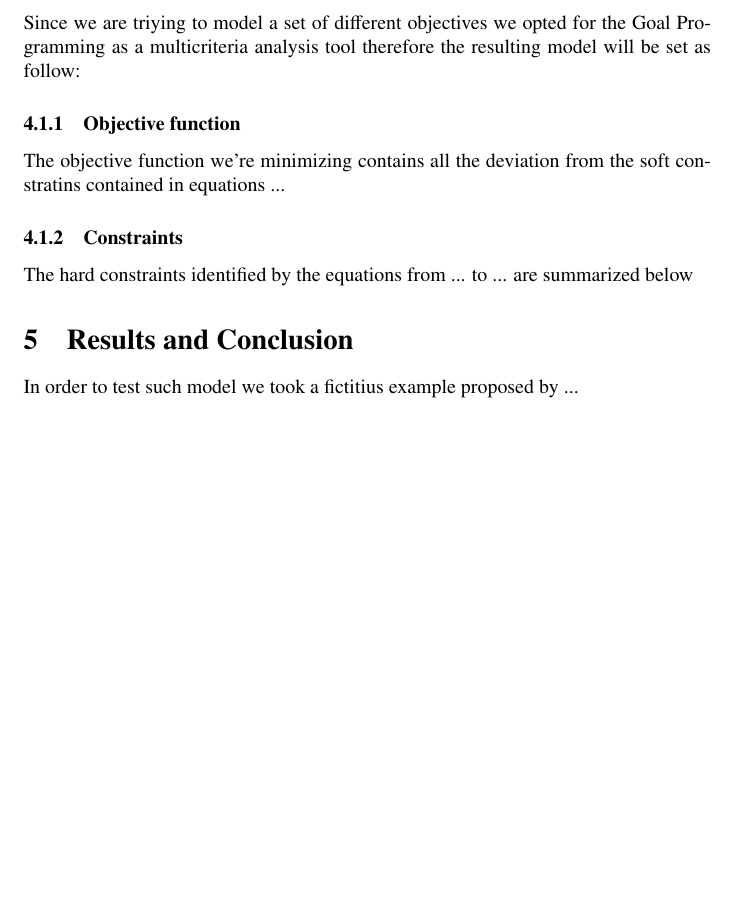
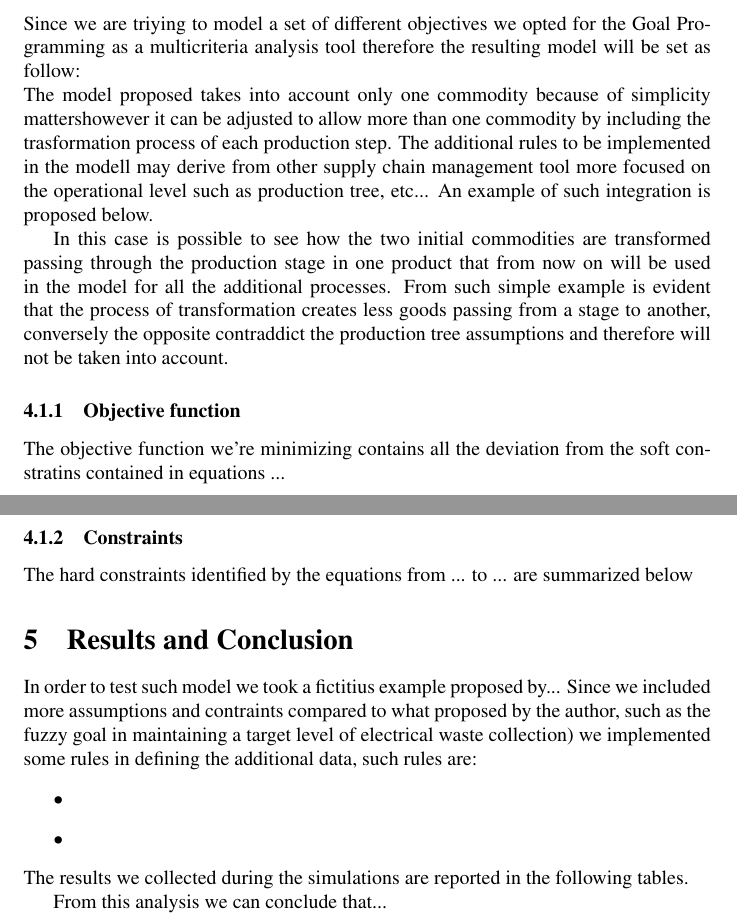
Before and after one commit to mrepetto94/ThMEF, a LaTeX paper (Tex/Ch2.tex): part of page 8 of 10 before the commit and two parts of pages 8 and 9 of 11 after it, the two joined at a grey line, cut so that both start at the same text, the shorter picture padded with empty space. Compiled offline with pdfLaTeX.

Commit message:
some changes

```diff
--- a/Tex/Ch2.tex
+++ b/Tex/Ch2.tex
@@ -4,7 +4,8 @@
 \usepackage{mathtools}
 \usepackage{amstext}
 \usepackage{array}
-\usepackage{biblatex}
+\usepackage[backend=biber,
+            url=false]{biblatex}
 \usepackage{float}
 \usepackage{tikz}
 \usepackage{txfonts}
@@ -289,8 +290,10 @@ Such set penalized the negative deviations from the target demanded by the decis
 
 \subsection{The Goal Programming model}
 Since we are triying to model a set of different objectives we opted for the Goal Programming as a multicriteria analysis tool therefore the resulting model will be set as follow:
+\\
+The model proposed takes into account only one commodity because of simplicity mattershowever it can be adjusted to allow more than one commodity by including the trasformation process of each production step. The additional rules to be implemented in the modell may derive from other supply chain management tool more focused on the operational level such as production tree, etc... An example of such integration is proposed below.
 
-
+In this case is possible to see how the two initial commodities are transformed passing through the production stage in one product that from now on will be used in the model for all the additional processes. From such simple example is evident that the process of transformation creates less goods passing from a stage to another, conversely the opposite contraddict the production tree assumptions and therefore will not be taken into account.
 
 \subsubsection{Objective function}
 The objective function we're minimizing contains all the deviation from the soft constratins contained in equations ...
@@ -299,7 +302,14 @@ The hard constraints identified by the equations from ... to ... are summarized
 
 
 \section{Results and Conclusion}
-In order to test such model we took a fictitius example proposed by ...
+In order to test such model we took a fictitius example proposed by... Since we included more assumptions and contraints compared to what proposed by the author, such as the fuzzy goal in maintaining a target level of electrical waste collection) we implemented some rules in defining the additional data, such rules are:
+\begin{itemize}
+	\item
+	\item
+\end{itemize}
+The results we collected during the simulations are reported in the following tables.
+
+From this analysis we can conclude that...
 
 \pagebreak
 
```
Also changed, not shown: Tex/Ch2.pdf, Tex/Ch2.tex (4 more changed lines), 5 other files.
